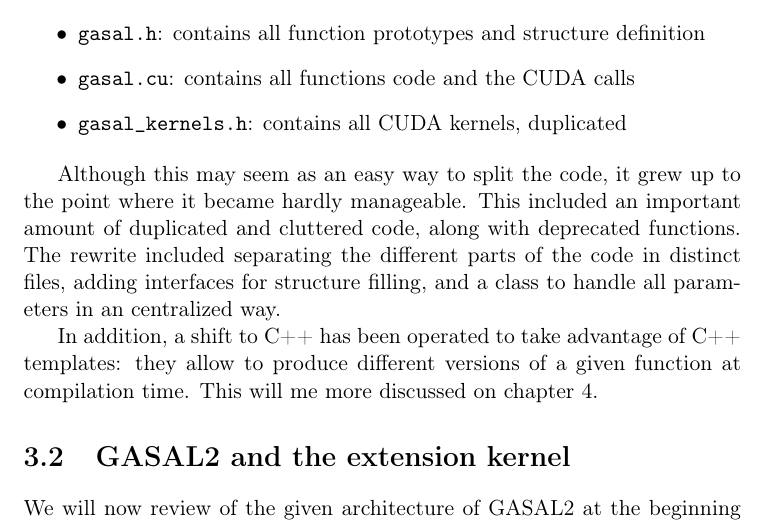
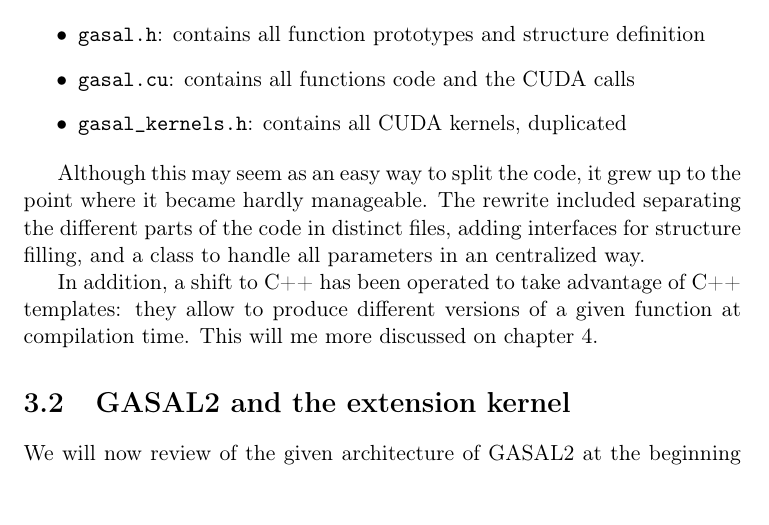
Before and after one commit to j-levy/master_thesis_overleaf, a LaTeX thesis (master_thesis_bwa-gasal2-master/main.tex, which reads master_thesis_bwa-gasal2-master/202-computational-bottlenecks.tex): part of page 18 of 53, cut so that both start at the same text. Compiled offline with pdfLaTeX.

Commit message:
removed angry sentence

```diff
--- a/master_thesis_bwa-gasal2-master/202-computational-bottlenecks.tex
+++ b/master_thesis_bwa-gasal2-master/202-computational-bottlenecks.tex
@@ -86,7 +86,7 @@ GASAL2 went under an important structure rework at the beginning of this thesis
 	\item \verb|gasal_kernels.h|: contains all CUDA kernels, duplicated
 \end{itemize}
 
-Although this may seem as an easy way to split the code, it grew up to the point where it became hardly manageable. This included an important amount of duplicated and cluttered code, along with deprecated functions. The rewrite included separating the different parts of the code in distinct files, adding interfaces for structure filling, and a class to  handle all parameters in an centralized way.
+Although this may seem as an easy way to split the code, it grew up to the point where it became hardly manageable. The rewrite included separating the different parts of the code in distinct files, adding interfaces for structure filling, and a class to  handle all parameters in an centralized way.
 
 In addition, a shift to C++ has been operated to take advantage of C++ templates: they allow to produce different versions of a given function at compilation time. This will me more discussed on chapter \ref{chap:implementation}.
 
```
Also changed, not shown: master_thesis_bwa-gasal2-master/main.pdf.
